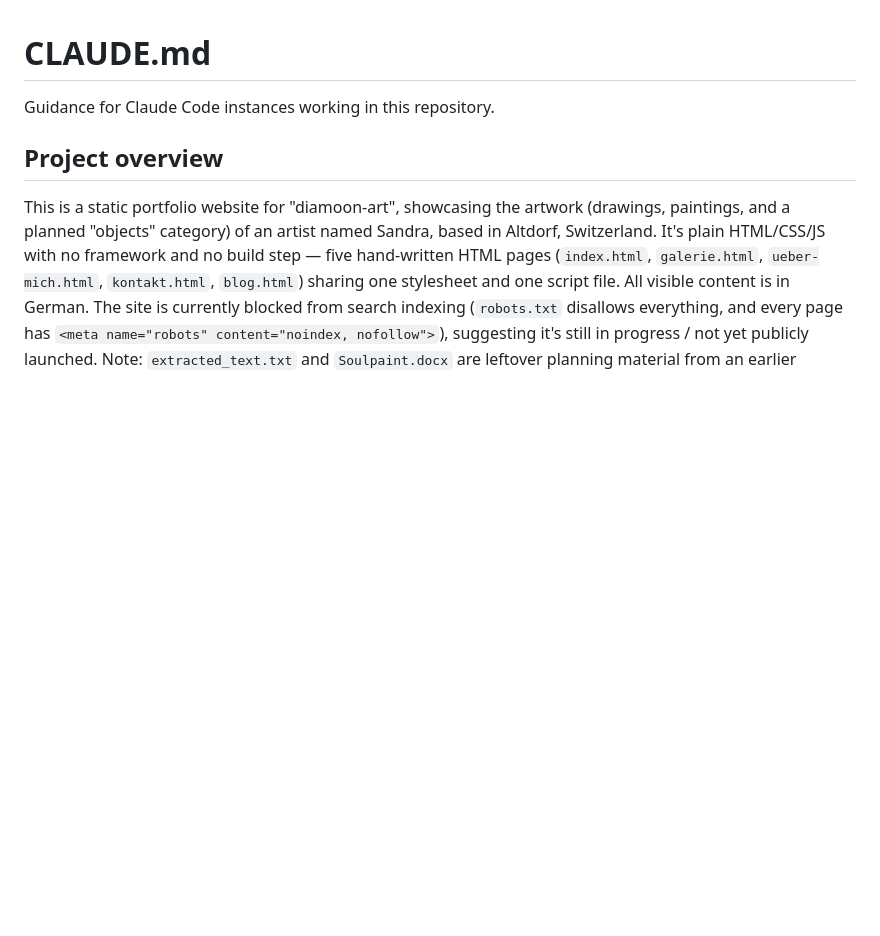
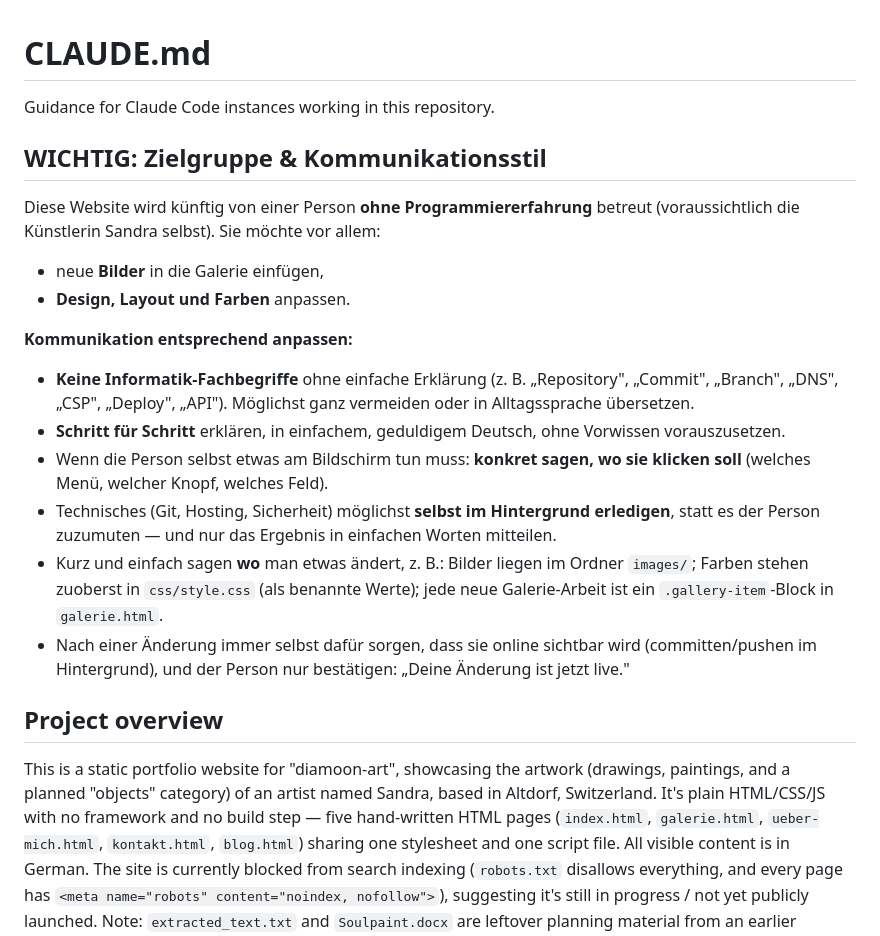
Before and after one commit to suters321-coder/webseite-sandra, a Markdown page: CLAUDE.md, the part around the change. Rendered like a GitHub page; blank space fills up the shorter version.

Commit message:
CLAUDE.md: Kommunikationsstil fuer kuenftige Betreuung ohne Programmiererfahrung

```diff
--- a/CLAUDE.md
+++ b/CLAUDE.md
@@ -1,6 +1,20 @@
 # CLAUDE.md
 
 Guidance for Claude Code instances working in this repository.
+
+## WICHTIG: Zielgruppe & Kommunikationsstil
+
+Diese Website wird künftig von einer Person **ohne Programmiererfahrung** betreut (voraussichtlich die Künstlerin Sandra selbst). Sie möchte vor allem:
+- neue **Bilder** in die Galerie einfügen,
+- **Design, Layout und Farben** anpassen.
+
+**Kommunikation entsprechend anpassen:**
+- **Keine Informatik-Fachbegriffe** ohne einfache Erklärung (z. B. „Repository", „Commit", „Branch", „DNS", „CSP", „Deploy", „API"). Möglichst ganz vermeiden oder in Alltagssprache übersetzen.
+- **Schritt für Schritt** erklären, in einfachem, geduldigem Deutsch, ohne Vorwissen vorauszusetzen.
+- Wenn die Person selbst etwas am Bildschirm tun muss: **konkret sagen, wo sie klicken soll** (welches Menü, welcher Knopf, welches Feld).
+- Technisches (Git, Hosting, Sicherheit) möglichst **selbst im Hintergrund erledigen**, statt es der Person zuzumuten — und nur das Ergebnis in einfachen Worten mitteilen.
+- Kurz und einfach sagen **wo** man etwas ändert, z. B.: Bilder liegen im Ordner `images/`; Farben stehen zuoberst in `css/style.css` (als benannte Werte); jede neue Galerie-Arbeit ist ein `.gallery-item`-Block in `galerie.html`.
+- Nach einer Änderung immer selbst dafür sorgen, dass sie online sichtbar wird (committen/pushen im Hintergrund), und der Person nur bestätigen: „Deine Änderung ist jetzt live."
 
 ## Project overview
 
```
